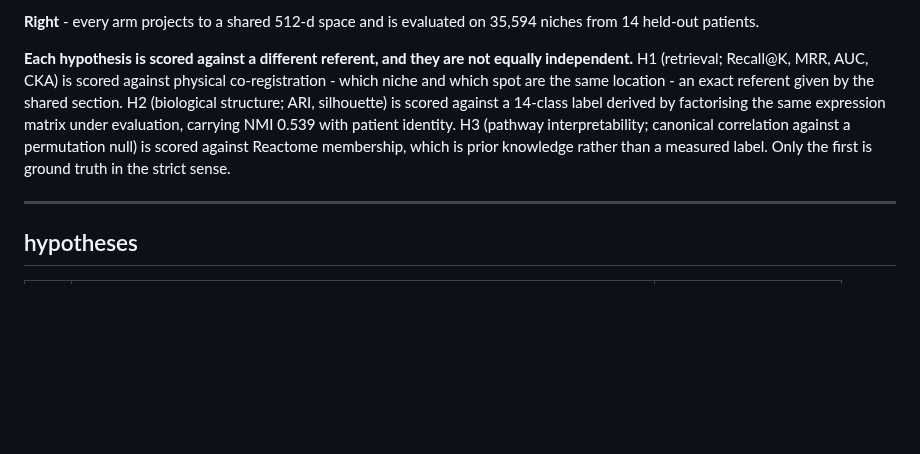
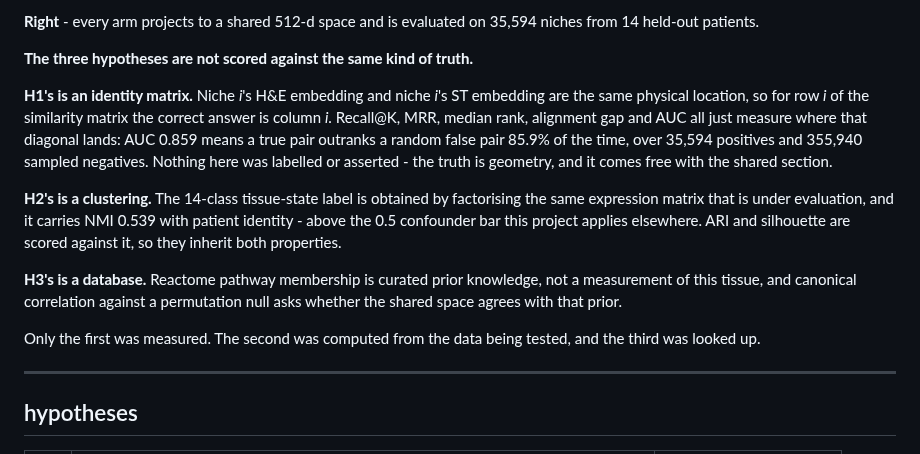
Before and after one commit to teslajoy/omicstra, a Markdown page: README.md, the part around the change. GitHub-like rendering; blank space fills up the shorter version.

Commit message:
readme: name what each hypothesis is actually scored against
'referent' was jargon and never said different from what. the distinction is
concrete and worth stating plainly: H1's truth is an identity matrix - niche i's
H&E and niche i's ST are the same physical location, so the diagonal is correct
by construction and every H1 metric measures where it lands. H2's is a clustering
of the same expression matrix under evaluation, carrying NMI 0.539 with patient
identity. H3's is Reactome, a curated database.

only the first was measured. the second was computed from the data being tested,
and the third was looked up.

```diff
--- a/README.md
+++ b/README.md
@@ -65,15 +65,28 @@ identical across arms.
 **Right** - every arm projects to a shared 512-d space and is evaluated on 35,594
 niches from 14 held-out patients.
 
-**Each hypothesis is scored against a different referent, and they are not equally
-independent.** H1 (retrieval; Recall@K, MRR, AUC, CKA) is scored against physical
-co-registration - which niche and which spot are the same location - an exact
-referent given by the shared section. H2 (biological structure; ARI, silhouette)
-is scored against a 14-class label derived by factorising the same expression
-matrix under evaluation, carrying NMI 0.539 with patient identity. H3 (pathway
-interpretability; canonical correlation against a permutation null) is scored
-against Reactome membership, which is prior knowledge rather than a measured
-label. Only the first is ground truth in the strict sense.
+**The three hypotheses are not scored against the same kind of truth.**
+
+**H1's is an identity matrix.** Niche *i*'s H&E embedding and niche *i*'s ST
+embedding are the same physical location, so for row *i* of the similarity matrix
+the correct answer is column *i*. Recall@K, MRR, median rank, alignment gap and
+AUC all just measure where that diagonal lands: AUC 0.859 means a true pair
+outranks a random false pair 85.9% of the time, over 35,594 positives and 355,940
+sampled negatives. Nothing here was labelled or asserted - the truth is geometry,
+and it comes free with the shared section.
+
+**H2's is a clustering.** The 14-class tissue-state label is obtained by
+factorising the same expression matrix that is under evaluation, and it carries
+NMI 0.539 with patient identity - above the 0.5 confounder bar this project
+applies elsewhere. ARI and silhouette are scored against it, so they inherit both
+properties.
+
+**H3's is a database.** Reactome pathway membership is curated prior knowledge,
+not a measurement of this tissue, and canonical correlation against a permutation
+null asks whether the shared space agrees with that prior.
+
+Only the first was measured. The second was computed from the data being tested,
+and the third was looked up.
 
 ---
 
```
